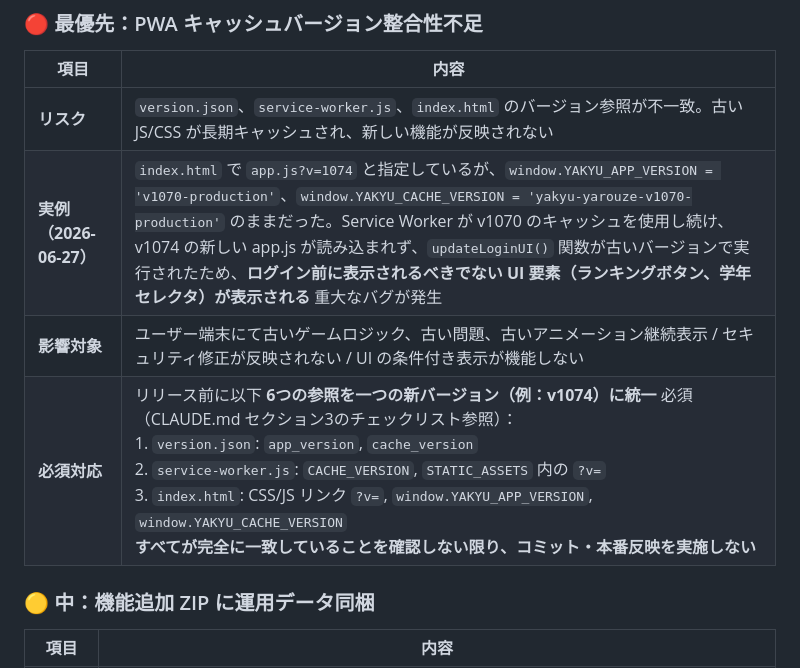
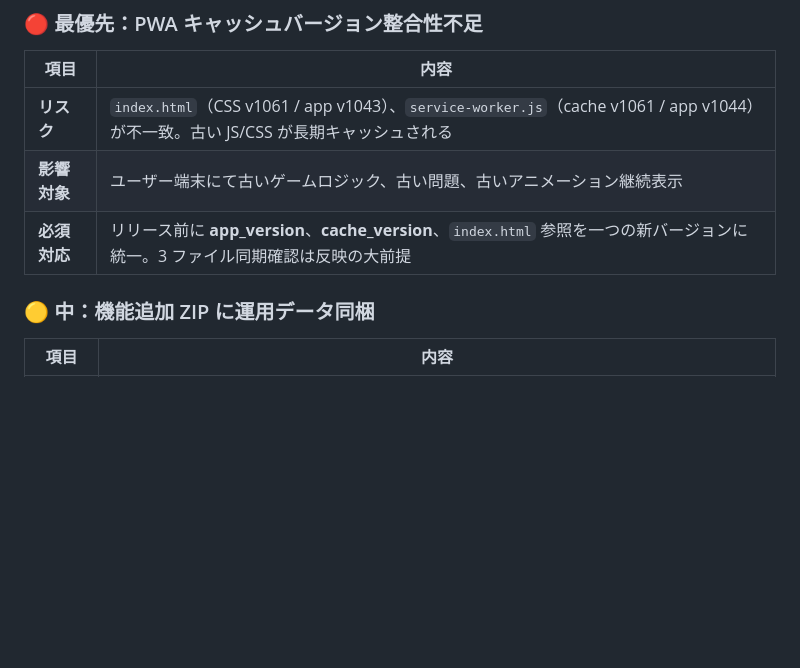
Before and after one commit to headslider/baseballgame, a Markdown page: CLAUDE.md, the part around one of its changes. Rendered like a GitHub page; blank space fills up the shorter version.

```diff
--- a/CLAUDE.md
+++ b/CLAUDE.md
@@ -559,10 +501,9 @@ CSSまたはJavaScriptを変更した場合、キャッシュ版の更新要否
 
 | 項目 | 内容 |
 |------|------|
-| **リスク** | `version.json`、`service-worker.js`、`index.html` のバージョン参照が不一致。古い JS/CSS が長期キャッシュされ、新しい機能が反映されない |
-| **実例（2026-06-27）** | `index.html` で `app.js?v=1074` と指定しているが、`window.YAKYU_APP_VERSION = 'v1070-production'`、`window.YAKYU_CACHE_VERSION = 'yakyu-yarouze-v1070-production'` のままだった。Service Worker が v1070 のキャッシュを使用し続け、v1074 の新しい app.js が読み込まれず、`updateLoginUI()` 関数が古いバージョンで実行されたため、**ログイン前に表示されるべきでない UI 要素（ランキングボタン、学年セレクタ）が表示される** 重大なバグが発生 |
-| **影響対象** | ユーザー端末にて古いゲームロジック、古い問題、古いアニメーション継続表示 / セキュリティ修正が反映されない / UI の条件付き表示が機能しない |
-| **必須対応** | リリース前に以下 **6つの参照を一つの新バージョン（例：v1074）に統一** 必須（CLAUDE.md セクション3のチェックリスト参照）：<br>1. `version.json`: `app_version`, `cache_version`<br>2. `service-worker.js`: `CACHE_VERSION`, `STATIC_ASSETS` 内の `?v=`<br>3. `index.html`: CSS/JS リンク `?v=`, `window.YAKYU_APP_VERSION`, `window.YAKYU_CACHE_VERSION`<br>**すべてが完全に一致していることを確認しない限り、コミット・本番反映を実施しない** |
+| **リスク** | `index.html`（CSS v1061 / app v1043）、`service-worker.js`（cache v1061 / app v1044）が不一致。古い JS/CSS が長期キャッシュされる |
+| **影響対象** | ユーザー端末にて古いゲームロジック、古い問題、古いアニメーション継続表示 |
+| **必須対応** | リリース前に **app_version**、**cache_version**、`index.html` 参照を一つの新バージョンに統一。3 ファイル同期確認は反映の大前提 |
 
 ### 🟡 中：機能追加 ZIP に運用データ同梱
 
```
Also changed, not shown: other parts of CLAUDE.md (+6 -64 lines).
